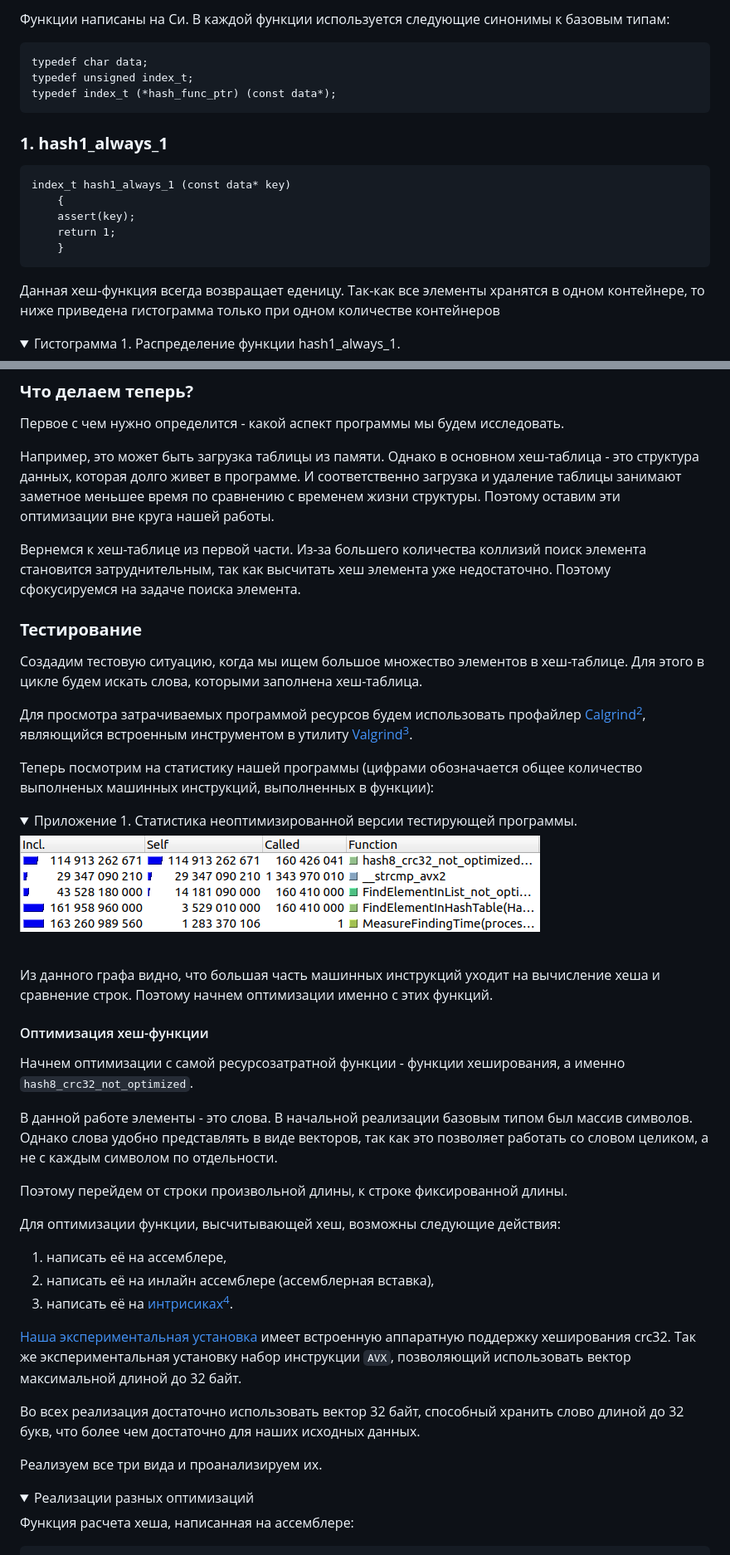
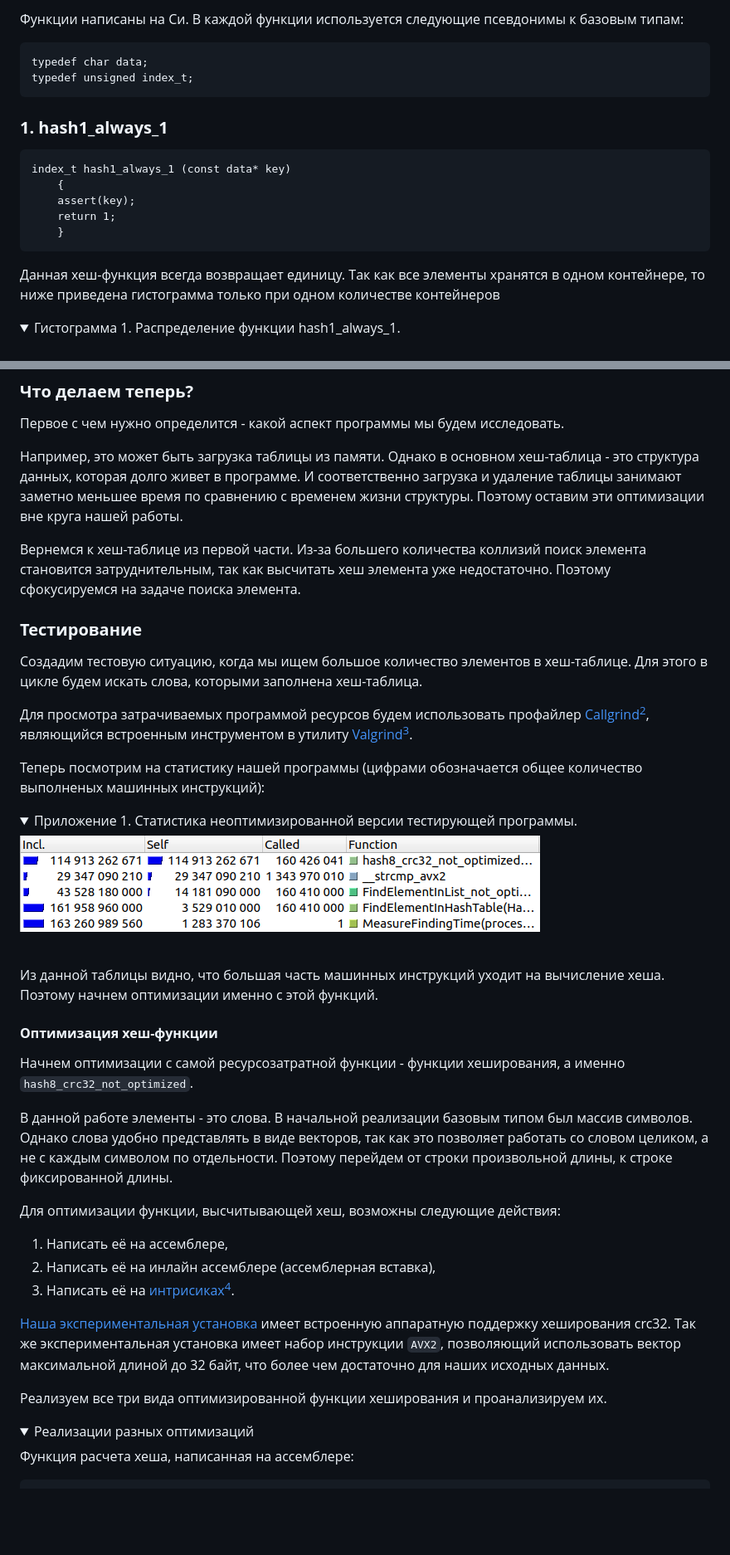
Before and after one commit to ArsenySamoylov/Asm, a Markdown page: HashTable/README.md, 2 parts joined by grey strips. Shown: that part at 83% size. GitHub-like rendering; folded sections open; blank space fills up the shorter version.

````diff
--- a/HashTable/README.md
+++ b/HashTable/README.md
@@ -58,10 +53,9 @@
 
-Функции написаны на Си. В каждой функции используется следующие синонимы к базовым типам:
+Функции написаны на Си. В каждой функции используется следующие псевдонимы к базовым типам:
 
 ```
 typedef char data;
 typedef unsigned index_t;
-typedef index_t (*hash_func_ptr) (const data*);
 ```
 
 ### **1. hash1_always_1**
@@ -73,8 +67,8 @@ index_t hash1_always_1 (const data* key)
     }
 ```
 
-Данная хеш-функция всегда возвращает еденицу.
-Так-как все элементы хранятся в одном контейнере, то ниже приведена гистограмма только при одном количестве контейнеров
+Данная хеш-функция всегда возвращает единицу.
+Так как все элементы хранятся в одном контейнере, то ниже приведена гистограмма только при одном количестве контейнеров
 
 <details>
 <summary> Гистограмма 1. Распределение функции hash1_always_1. </summary>
@@ -310,17 +314,17 @@ index_t  hash8_crc32 (const data* key)
 ### **Что делаем теперь?**
 Первое с чем нужно определится - какой аспект программы мы будем исследовать.
 
-Например, это может быть загрузка таблицы из памяти. Однако в основном хеш-таблица - это структура данных, которая долго живет в программе. И соответственно загрузка и удаление таблицы занимают заметное меньшее время по сравнению с временем жизни структуры. Поэтому оставим эти оптимизации вне круга нашей работы.
+Например, это может быть загрузка таблицы из памяти. Однако в основном хеш-таблица - это структура данных, которая долго живет в программе. И соответственно загрузка и удаление таблицы занимают заметно меньшее время по сравнению с временем жизни структуры. Поэтому оставим эти оптимизации вне круга нашей работы.
 
 Вернемся к хеш-таблице из первой части.
 Из-за большего количества коллизий поиск элемента становится затруднительным, так как высчитать хеш элемента уже недостаточно. Поэтому сфокусируемся на задаче поиска элемента.
 
 ### **Тестирование**
-Создадим тестовую ситуацию, когда мы ищем большое множество элементов в хеш-таблице. Для этого в цикле будем искать слова, которыми заполнена хеш-таблица.
+Создадим тестовую ситуацию, когда мы ищем большое количество элементов в хеш-таблице. Для этого в цикле будем искать слова, которыми заполнена хеш-таблица.
 
-Для просмотра затрачиваемых программой ресурсов будем использовать профайлер [Calgrind](https://habr.com/ru/articles/167837/)[^3], являющийся встроенным инструментом в утилиту [Valgrind](https://valgrind.org/)[^4].
+Для просмотра затрачиваемых программой ресурсов будем использовать профайлер [Callgrind](https://habr.com/ru/articles/167837/)[^3], являющийся встроенным инструментом в утилиту [Valgrind](https://valgrind.org/)[^4].
 
-Теперь посмотрим на статистику нашей программы (цифрами обозначается общее количество выполненых машинных инструкций, выполненных в функции):
+Теперь посмотрим на статистику нашей программы (цифрами обозначается общее количество выполненых машинных инструкций):
 
 <details>
 <summary> Приложение 1. Статистика неоптимизированной версии тестирующей программы. </summary>
@@ -330,27 +334,23 @@ index_t  hash8_crc32 (const data* key)
 </details>
 <br />
 
-Из данного графа видно, что большая часть машинных инструкций уходит на вычисление хеша и сравнение строк. Поэтому начнем оптимизации именно с этих функций.
+Из данной таблицы видно, что большая часть машинных инструкций уходит на вычисление хеша. Поэтому начнем оптимизации именно с этой функций.
 
-#### Оптимизация хеш-функции
+#### **Оптимизация хеш-функции**
 Начнем оптимизации с самой ресурсозатратной функции - функции хеширования, а именно `hash8_crc32_not_optimized`.
 
 В данной работе элементы - это слова. В начальной реализации базовым типом был массив символов.
-Однако слова удобно представлять в виде векторов, так как это позволяет работать со словом целиком, а не с каждым символом по отдельности.
-
-Поэтому перейдем от строки произвольной длины, к строке фиксированной длины.
+Однако слова удобно представлять в виде векторов, так как это позволяет работать со словом целиком, а не с каждым символом по отдельности. Поэтому перейдем от строки произвольной длины, к строке фиксированной длины.
 
 Для оптимизации функции, высчитывающей хеш, возможны следующие действия:
-1. написать её на ассемблере,
-2. написать её на инлайн ассемблере (ассемблерная вставка),
-3. написать её на [интрисиках](https://github.com/ArsenySamoylov/Asm/tree/master/SIMD)[^5].
+1. Написать её на ассемблере,
+2. Написать её на инлайн ассемблере (ассемблерная вставка),
+3. Написать её на [интрисиках](https://github.com/ArsenySamoylov/Asm/tree/master/SIMD)[^5].
 
 [Наша экспериментальная установка](#section-experimental-setup) имеет встроенную аппаратную поддержку хеширования crc32.
-Так же экспериментальная установку набор инструкции `AVX`, позволяющий использовать вектор максимальной длиной до 32 байт.
+Так же экспериментальная установка имеет набор инструкции `AVX2`, позволяющий использовать вектор максимальной длиной до 32 байт, что более чем достаточно для наших исходных данных.
 
-Во всех реализация достаточно использовать вектор 32 байт, способный хранить слово длиной до 32 букв, что более чем достаточно для наших исходных данных.
-
-Реализуем все три вида и проанализируем их.
+Реализуем все три вида оптимизированной функции хеширования и проанализируем их.
 
 <details>
 <summary> Реализации разных оптимизаций </summary>
````
Also changed, not shown: other parts of HashTable/README.md (+68 -62 lines).
